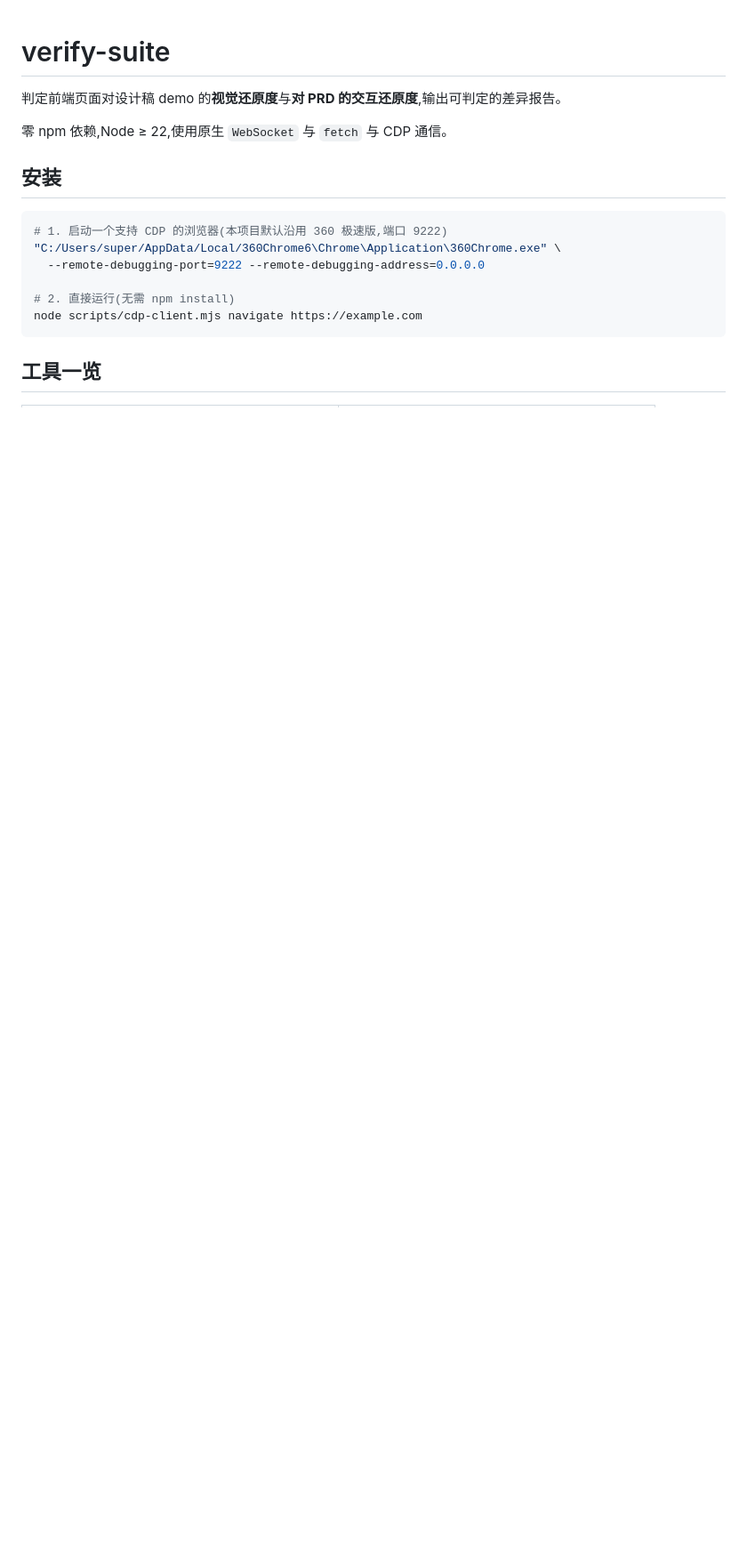
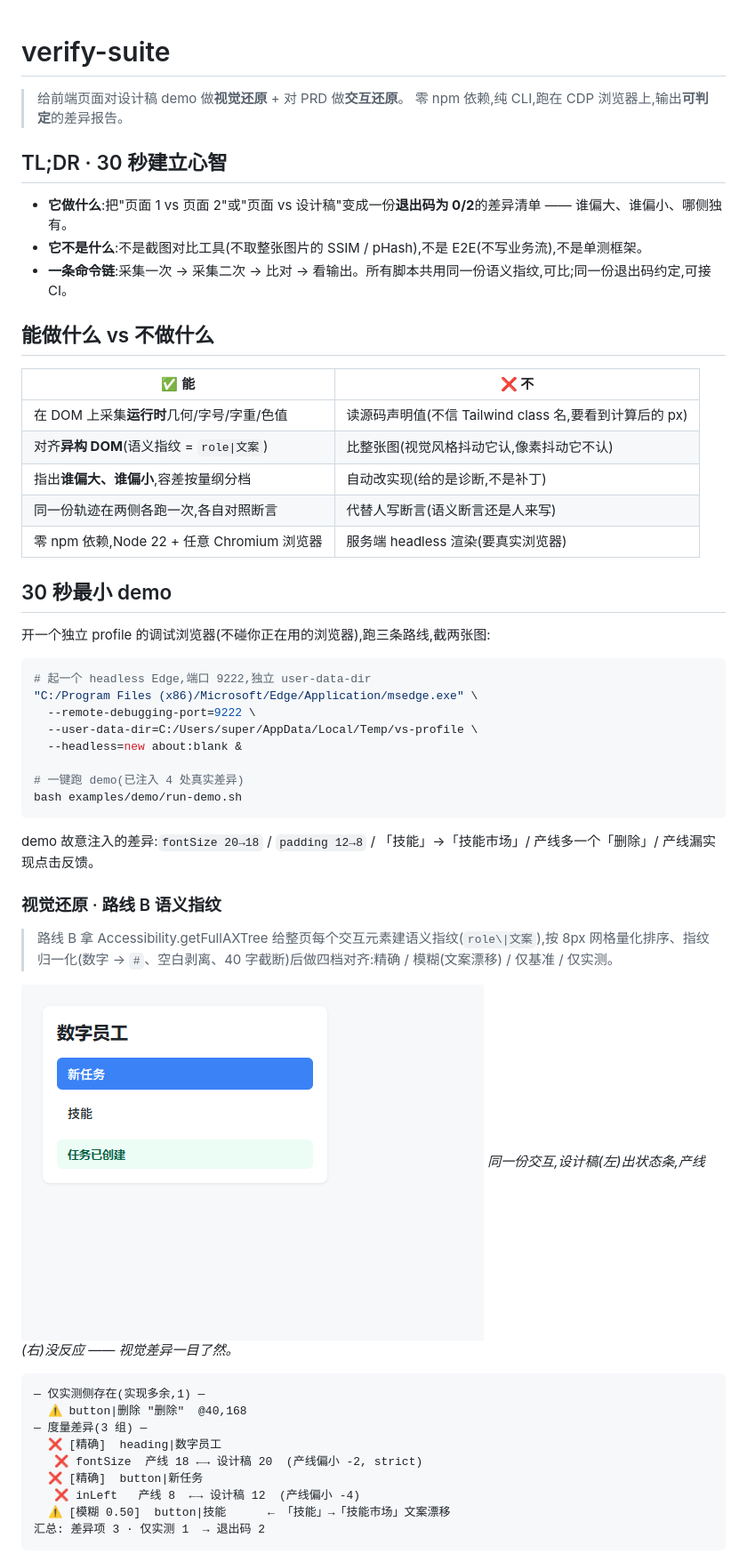
Before and after one commit to supernisy/verify-suite, a Markdown page: README.md, the part around one of its changes. Shown at 89% size. Drawn GitHub-style; pictures changed too: docs/demo-clicked.png (added); blank space fills up the shorter version.

````diff
--- a/README.md
+++ b/README.md
@@ -1,18 +1,57 @@
 # verify-suite
 
-判定前端页面对设计稿 demo 的**视觉还原度**与**对 PRD 的交互还原度**,输出可判定的差异报告。
+> 给前端页面对设计稿 demo 做**视觉还原** + 对 PRD 做**交互还原**。
+> 零 npm 依赖,纯 CLI,跑在 CDP 浏览器上,输出**可判定**的差异报告。
 
-零 npm 依赖,Node ≥ 22,使用原生 `WebSocket` 与 `fetch` 与 CDP 通信。
+## TL;DR · 30 秒建立心智
 
-## 安装
+- **它做什么**:把"页面 1 vs 页面 2"或"页面 vs 设计稿"变成一份**退出码为 0/2**的差异清单 —— 谁偏大、谁偏小、哪侧独有。
+- **它不是什么**:不是截图对比工具(不取整张图片的 SSIM / pHash),不是 E2E(不写业务流),不是单测框架。
+- **一条命令链**:采集一次 → 采集二次 → 比对 → 看输出。所有脚本共用同一份语义指纹,可比;同一份退出码约定,可接 CI。
+
+## 能做什么 vs 不做什么
+
+| ✅ 能 | ❌ 不 |
+|---|---|
+| 在 DOM 上采集**运行时**几何/字号/字重/色值 | 读源码声明值(不信 Tailwind class 名,要看到计算后的 px) |
+| 对齐**异构 DOM**(语义指纹 = `role\|文案`) | 比整张图(视觉风格抖动它认,像素抖动它不认) |
+| 指出**谁偏大、谁偏小**,容差按量纲分档 | 自动改实现(给的是诊断,不是补丁) |
+| 同一份轨迹在两侧各跑一次,各自对照断言 | 代替人写断言(语义断言还是人来写) |
+| 零 npm 依赖,Node 22 + 任意 Chromium 浏览器 | 服务端 headless 渲染(要真实浏览器) |
+
+## 30 秒最小 demo
+
+开一个独立 profile 的调试浏览器(不碰你正在用的浏览器),跑三条路线,截两张图:
 
 ```bash
-# 1. 启动一个支持 CDP 的浏览器(本项目默认沿用 360 极速版,端口 9222)
-"C:/Users/super/AppData/Local/360Chrome6\Chrome\Application\360Chrome.exe" \
-  --remote-debugging-port=9222 --remote-debugging-address=0.0.0.0
+# 起一个 headless Edge,端口 9222,独立 user-data-dir
+"C:/Program Files (x86)/Microsoft/Edge/Application/msedge.exe" \
+  --remote-debugging-port=9222 \
+  --user-data-dir=C:/Users/super/AppData/Local/Temp/vs-profile \
+  --headless=new about:blank &
 
-# 2. 直接运行(无需 npm install)
-node scripts/cdp-client.mjs navigate https://example.com
+# 一键跑 demo(已注入 4 处真实差异)
+bash examples/demo/run-demo.sh
 ```
 
-## 工具一览
+demo 故意注入的差异:`fontSize 20→18` / `padding 12→8` / 「技能」→「技能市场」/ 产线多一个「删除」/ 产线漏实现点击反馈。
+
+### 视觉还原 · 路线 B 语义指纹
+
+> 路线 B 拿 Accessibility.getFullAXTree 给整页每个交互元素建语义指纹(`role\|文案`),按 8px 网格量化排序、指纹归一化(数字 → `#`、空白剥离、40 字截断)后做四档对齐:精确 / 模糊(文案漂移) / 仅基准 / 仅实测。
+
+![demo 与 prod 点击后对比](docs/demo-clicked.png)
+*同一份交互,设计稿(左)出状态条,产线(右)没反应 —— 视觉差异一目了然。*
+
+```text
+— 仅实测侧存在(实现多余,1) —
+  ⚠ button|删除 "删除"  @40,168
+— 度量差异(3 组) —
+  ❌ [精确]  heading|数字员工
+   ❌ fontSize  产线 18 ←→ 设计稿 20  (产线偏小 -2, strict)
+  ❌ [精确]  button|新任务
+   ❌ inLeft   产线 8  ←→ 设计稿 12  (产线偏小 -4)
+  ⚠ [模糊 0.50]  button|技能      ← 「技能」→「技能市场」文案漂移
+汇总: 差异项 3 · 仅实测 1  → 退出码 2
+```
+
````
Also changed, not shown: other parts of README.md (+68 -31 lines), AGENTS.md (+16 -0 lines), acceptance/review.md (deleted, +0 -5 lines), docs/demo.png (added), docs/prod-clicked.png (added), docs/prod.png (added), docs/specgate-fail-review.png (added), 11 other files.
